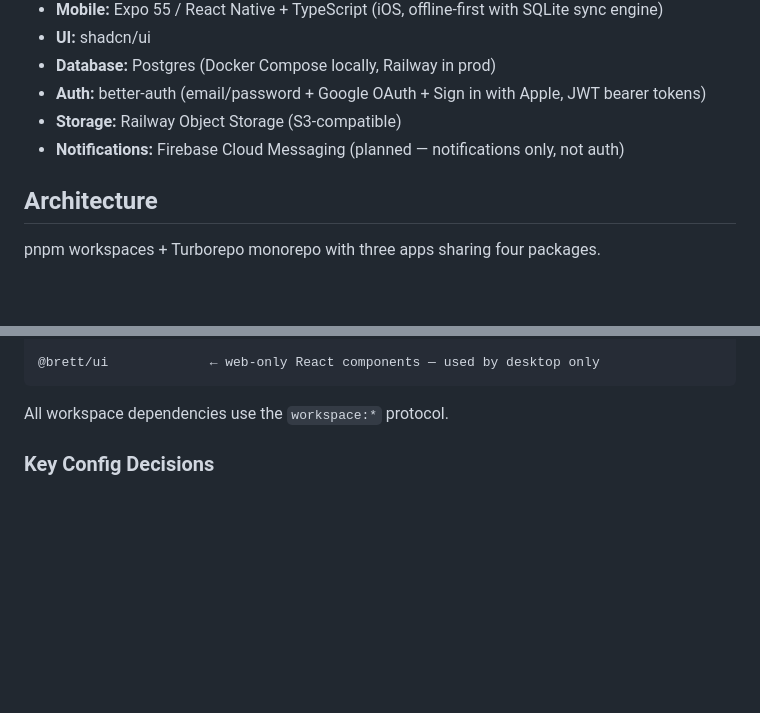
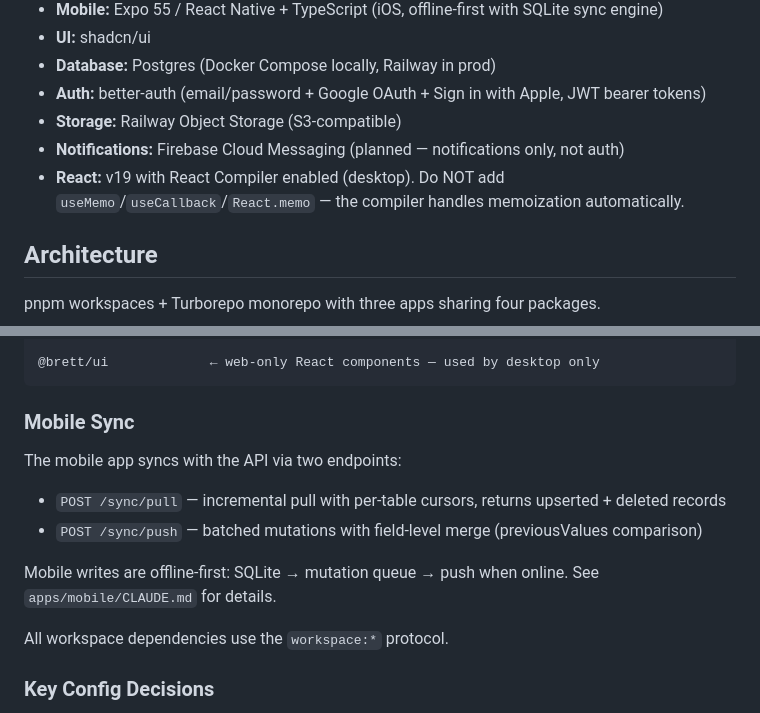
Before and after one commit to brentbarkman/brett, a Markdown page: CLAUDE.md, 2 parts joined by grey strips. GitHub-like rendering; blank space fills up the shorter version.

Commit message:
docs: add React Compiler and mobile sync notes to root CLAUDE.md
- Note React 19 + Compiler: don't add useMemo/useCallback/React.memo
- Note mobile sync endpoints (POST /sync/pull, /sync/push)

Co-Authored-By: Claude Opus 4.6 (1M context) <noreply@anthropic.com>

````diff
--- a/CLAUDE.md
+++ b/CLAUDE.md
@@ -32,6 +32,7 @@ pnpm db:studio              # Open Prisma Studio (DB GUI)
 - **Auth:** better-auth (email/password + Google OAuth + Sign in with Apple, JWT bearer tokens)
 - **Storage:** Railway Object Storage (S3-compatible)
 - **Notifications:** Firebase Cloud Messaging (planned — notifications only, not auth)
+- **React:** v19 with React Compiler enabled (desktop). Do NOT add `useMemo`/`useCallback`/`React.memo` — the compiler handles memoization automatically.
 
 ## Architecture
 
@@ -53,6 +54,14 @@ pnpm workspaces + Turborepo monorepo with three apps sharing four packages.
 
 @brett/ui             ← web-only React components — used by desktop only
 ```
+
+### Mobile Sync
+
+The mobile app syncs with the API via two endpoints:
+- `POST /sync/pull` — incremental pull with per-table cursors, returns upserted + deleted records
+- `POST /sync/push` — batched mutations with field-level merge (previousValues comparison)
+
+Mobile writes are offline-first: SQLite → mutation queue → push when online. See `apps/mobile/CLAUDE.md` for details.
 
 All workspace dependencies use the `workspace:*` protocol.
 
````
